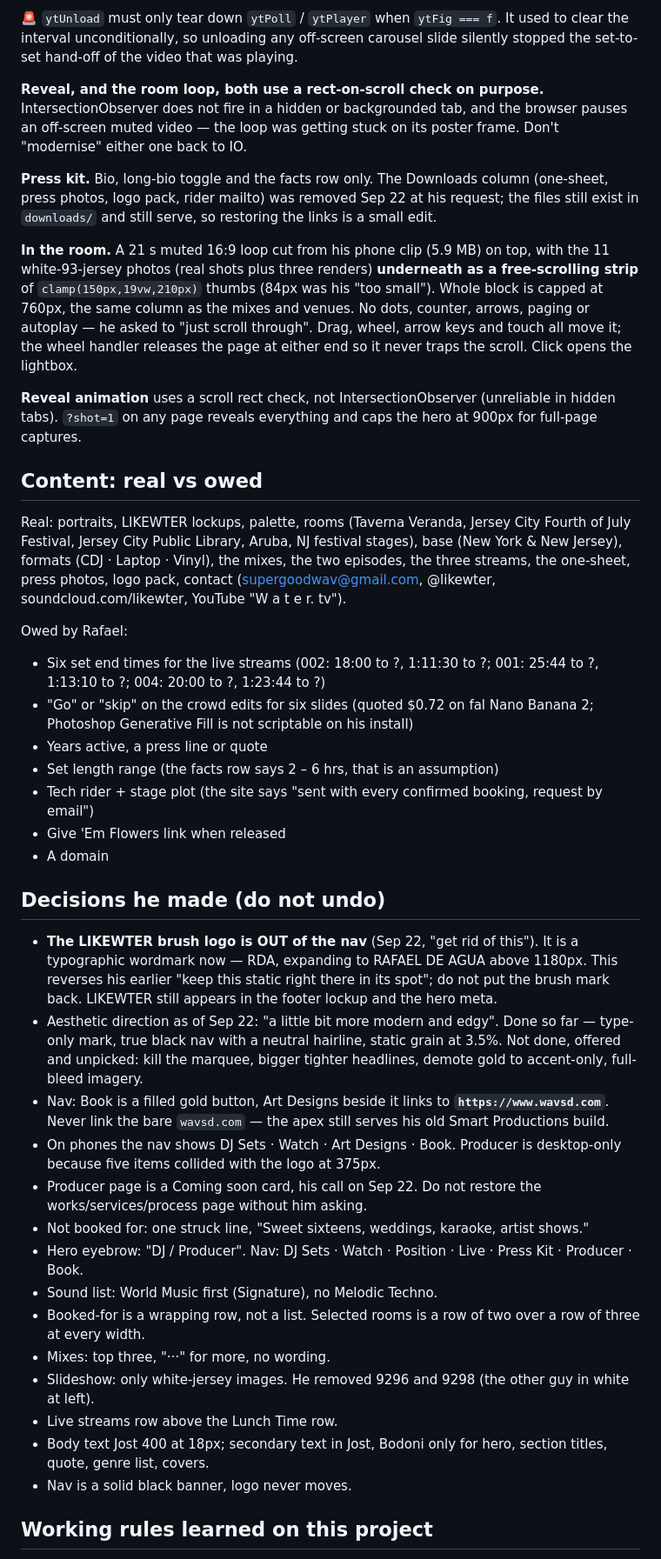
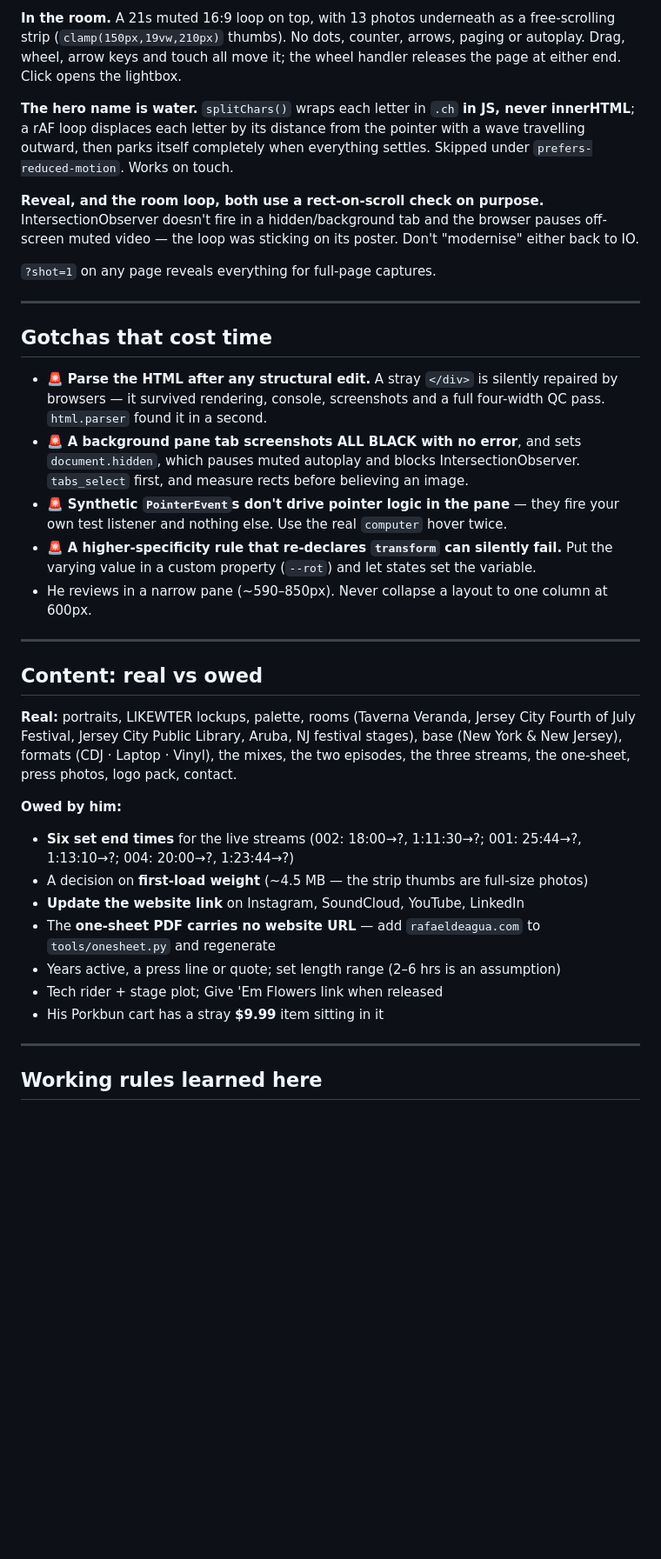
Before and after one commit to likewaterH20/rafael-de-agua-epk, a Markdown page: HANDOFF.md, the part around one of its changes. Shown at 87% size. GitHub-like rendering; blank space fills up the shorter version.

```diff
--- a/HANDOFF.md
+++ b/HANDOFF.md
@@ -69,43 +120,39 @@ Test this with a stubbed `window.YT`, never a real embed — it sounds on his sp
 
-🚨 `ytUnload` must only tear down `ytPoll` / `ytPlayer` when `ytFig === f`. It used to clear the interval unconditionally, so unloading any off-screen carousel slide silently stopped the set-to-set hand-off of the video that was playing.
+**In the room.** A 21s muted 16:9 loop on top, with 13 photos underneath as a free-scrolling strip (`clamp(150px,19vw,210px)` thumbs). No dots, counter, arrows, paging or autoplay. Drag, wheel, arrow keys and touch all move it; the wheel handler releases the page at either end. Click opens the lightbox.
 
-**Reveal, and the room loop, both use a rect-on-scroll check on purpose.** IntersectionObserver does not fire in a hidden or backgrounded tab, and the browser pauses an off-screen muted video — the loop was getting stuck on its poster frame. Don't "modernise" either one back to IO.
+**The hero name is water.** `splitChars()` wraps each letter in `.ch` **in JS, never innerHTML**; a rAF loop displaces each letter by its distance from the pointer with a wave travelling outward, then parks itself completely when everything settles. Skipped under `prefers-reduced-motion`. Works on touch.
 
-**Press kit.** Bio, long-bio toggle and the facts row only. The Downloads column (one-sheet, press photos, logo pack, rider mailto) was removed Sep 22 at his request; the files still exist in `downloads/` and still serve, so restoring the links is a small edit.
+**Reveal, and the room loop, both use a rect-on-scroll check on purpose.** IntersectionObserver doesn't fire in a hidden/background tab and the browser pauses off-screen muted video — the loop was sticking on its poster. Don't "modernise" either back to IO.
 
-**In the room.** A 21 s muted 16:9 loop cut from his phone clip (5.9 MB) on top, with the 11 white-93-jersey photos (real shots plus three renders) **underneath as a free-scrolling strip** of `clamp(150px,19vw,210px)` thumbs (84px was his "too small"). Whole block is capped at 760px, the same column as the mixes and venues. No dots, counter, arrows, paging or autoplay — he asked to "just scroll through". Drag, wheel, arrow keys and touch all move it; the wheel handler releases the page at either end so it never traps the scroll. Click opens the lightbox.
+`?shot=1` on any page reveals everything for full-page captures.
 
-**Reveal animation** uses a scroll rect check, not IntersectionObserver (unreliable in hidden tabs). `?shot=1` on any page reveals everything and caps the hero at 900px for full-page captures.
+---
+
+## Gotchas that cost time
+
+- 🚨 **Parse the HTML after any structural edit.** A stray `</div>` is silently repaired by browsers — it survived rendering, console, screenshots and a full four-width QC pass. `html.parser` found it in a second.
+- 🚨 **A background pane tab screenshots ALL BLACK with no error**, and sets `document.hidden`, which pauses muted autoplay and blocks IntersectionObserver. `tabs_select` first, and measure rects before believing an image.
+- 🚨 **Synthetic `PointerEvent`s don't drive pointer logic in the pane** — they fire your own test listener and nothing else. Use the real `computer` hover twice.
+- 🚨 **A higher-specificity rule that re-declares `transform` can silently fail.** Put the varying value in a custom property (`--rot`) and let states set the variable.
+- He reviews in a narrow pane (~590–850px). Never collapse a layout to one column at 600px.
+
+---
 
 ## Content: real vs owed
 
-Real: portraits, LIKEWTER lockups, palette, rooms (Taverna Veranda, Jersey City Fourth of July Festival, Jersey City Public Library, Aruba, NJ festival stages), base (New York & New Jersey), formats (CDJ · Laptop · Vinyl), the mixes, the two episodes, the three streams, the one-sheet, press photos, logo pack, contact (supergoodwav@gmail.com, @likewter, soundcloud.com/likewter, YouTube "W a t e r. tv").
+**Real:** portraits, LIKEWTER lockups, palette, rooms (Taverna Veranda, Jersey City Fourth of July Festival, Jersey City Public Library, Aruba, NJ festival stages), base (New York & New Jersey), formats (CDJ · Laptop · Vinyl), the mixes, the two episodes, the three streams, the one-sheet, press photos, logo pack, contact.
 
-Owed by Rafael:
-- Six set end times for the live streams (002: 18:00 to ?, 1:11:30 to ?; 001: 25:44 to ?, 1:13:10 to ?; 004: 20:00 to ?, 1:23:44 to ?)
-- "Go" or "skip" on the crowd edits for six slides (quoted $0.72 on fal Nano Banana 2; Photoshop Generative Fill is not scriptable on his install)
-- Years active, a press line or quote
-- Set length range (the facts row says 2 – 6 hrs, that is an assumption)
-- Tech rider + stage plot (the site says "sent with every confirmed booking, request by email")
-- Give 'Em Flowers link when released
-- A domain
+**Owed by him:**
 
-## Decisions he made (do not undo)
+- **Six set end times** for the live streams (002: 18:00→?, 1:11:30→?; 001: 25:44→?, 1:13:10→?; 004: 20:00→?, 1:23:44→?)
+- A decision on **first-load weight** (~4.5 MB — the strip thumbs are full-size photos)
+- **Update the website link** on Instagram, SoundCloud, YouTube, LinkedIn
+- The **one-sheet PDF carries no website URL** — add `rafaeldeagua.com` to `tools/onesheet.py` and regenerate
+- Years active, a press line or quote; set length range (2–6 hrs is an assumption)
+- Tech rider + stage plot; Give 'Em Flowers link when released
+- His Porkbun cart has a stray **$9.99** item sitting in it
 
-- **The LIKEWTER brush logo is OUT of the nav** (Sep 22, "get rid of this"). It is a typographic wordmark now — RDA, expanding to RAFAEL DE AGUA above 1180px. This reverses his earlier "keep this static right there in its spot"; do not put the brush mark back. LIKEWTER still appears in the footer lockup and the hero meta.
-- Aesthetic direction as of Sep 22: "a little bit more modern and edgy". Done so far — type-only mark, true black nav with a neutral hairline, static grain at 3.5%. Not done, offered and unpicked: kill the marquee, bigger tighter headlines, demote gold to accent-only, full-bleed imagery.
-- Nav: Book is a filled gold button, Art Designs beside it links to **`https://www.wavsd.com`**. Never link the bare `wavsd.com` — the apex still serves his old Smart Productions build.
-- On phones the nav shows DJ Sets · Watch · Art Designs · Book. Producer is desktop-only because five items collided with the logo at 375px.
-- Producer page is a Coming soon card, his call on Sep 22. Do not restore the works/services/process page without him asking.
-- Not booked for: one struck line, "Sweet sixteens, weddings, karaoke, artist shows."
-- Hero eyebrow: "DJ / Producer". Nav: DJ Sets · Watch · Position · Live · Press Kit · Producer · Book.
-- Sound list: World Music first (Signature), no Melodic Techno.
-- Booked-for is a wrapping row, not a list. Selected rooms is a row of two over a row of three at every width.
-- Mixes: top three, "···" for more, no wording.
-- Slideshow: only white-jersey images. He removed 9296 and 9298 (the other guy in white at left).
-- Live streams row above the Lunch Time row.
-- Body text Jost 400 at 18px; secondary text in Jost, Bodoni only for hero, section titles, quote, genre list, covers.
-- Nav is a solid black banner, logo never moves.
+---
 
-## Working rules learned on this project
+## Working rules learned here
 
```
Also changed, not shown: other parts of HANDOFF.md (+95 -43 lines).
